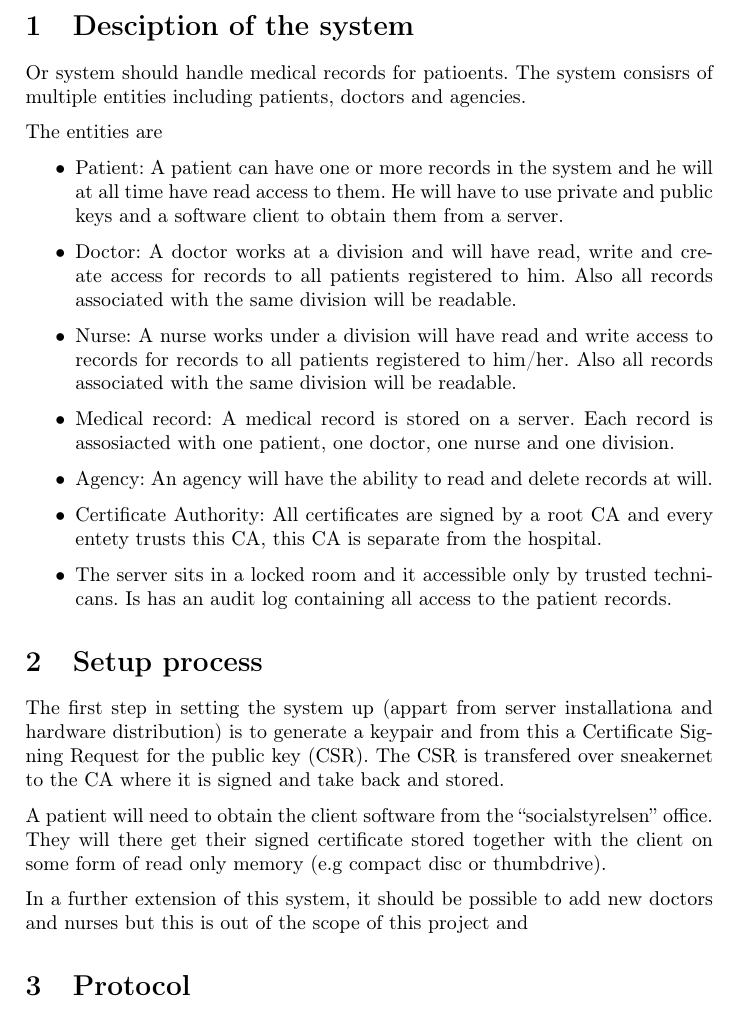
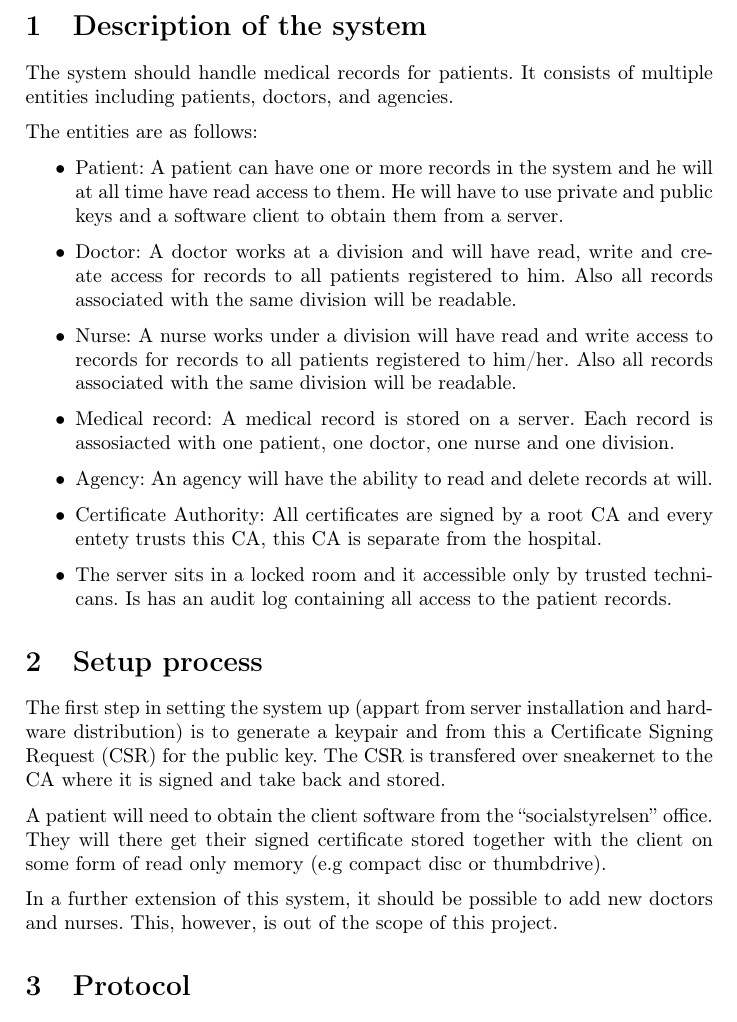
Before and after one commit to erikw/eit060-project2, a LaTeX document (doc/report/rapport.tex): part of page 2 of 3, cut so that both start at the same text. Compiled offline with pdfLaTeX.

Commit message:
Minor changes to the report.

```diff
--- a/doc/report/rapport.tex
+++ b/doc/report/rapport.tex
@@ -27,10 +29,10 @@ Erik Jansson,\texttt{<ada09eja@student.lu.se>}
 \end{titlepage}
 \setcounter{page}{2}
 % content
-\section{Desciption of the system}
-Or system should handle medical records for patioents. The system consisrs of multiple entities including patients, doctors and agencies.
+\section{Description of the system}
+The system should handle medical records for patients. It consists of multiple entities including patients, doctors, and agencies. % oxford comma ftw
 
-The entities are
+The entities are as follows:
 \begin{itemize}
 \item Patient: A patient can have one or more records in the system and he will at all time have read access to them. He will have to use private and public keys and a software client to obtain them from a server.
 \item Doctor: A doctor works at a division and will have read, write and create access for records to all patients registered to him. Also all records associated with the same division will be readable.
@@ -43,12 +45,11 @@ separate from the hospital.
 \end{itemize}
 
 \section{Setup process}
-The first step in setting the system up (appart from server installationa and hardware distribution) is to generate a keypair and from this a Certificate Signing Request for the public key (CSR). The CSR is transfered over sneakernet to the CA where it is signed and take back and stored.
+The first step in setting the system up (appart from server installation and hardware distribution) is to generate a keypair and from this a Certificate Signing Request (CSR) for the public key. The CSR is transfered over sneakernet to the CA where it is signed and take back and stored.
 
 A patient will need to obtain the client software from the ``socialstyrelsen'' office. They will there get their signed certificate stored together with the client on some form of read only memory (e.g compact disc or thumbdrive).
 
-In a further extension of this system, it should be possible to add new doctors and nurses but this is out of the scope
-of this project and
+In a further extension of this system, it should be possible to add new doctors and nurses. This, however, is out of the scope of this project.
 
 % TODO expiration of the certs?
 
```
Also changed, not shown: doc/report/rapport.tex (12 more changed lines).
